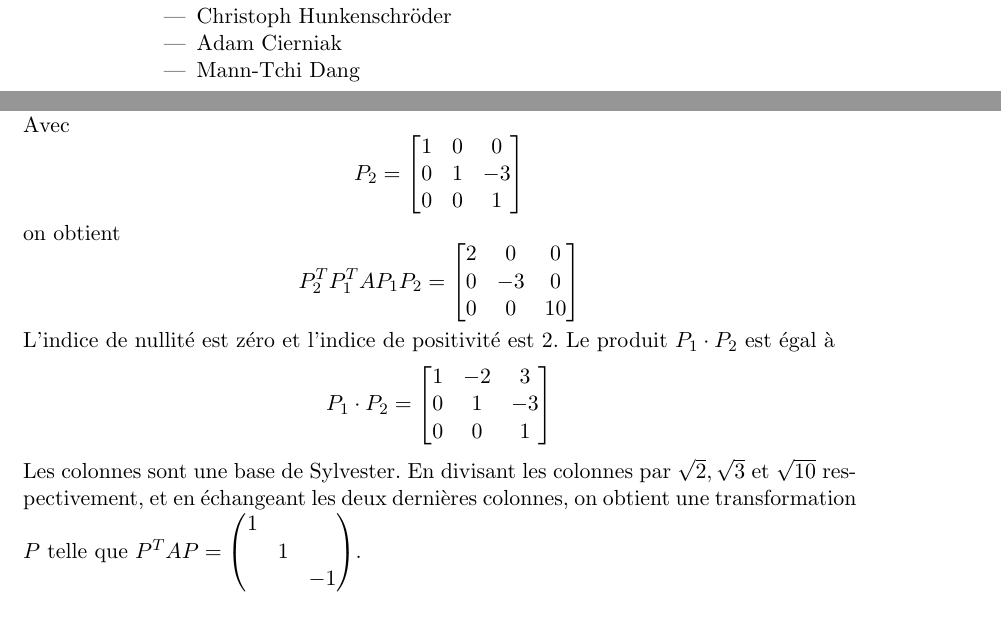
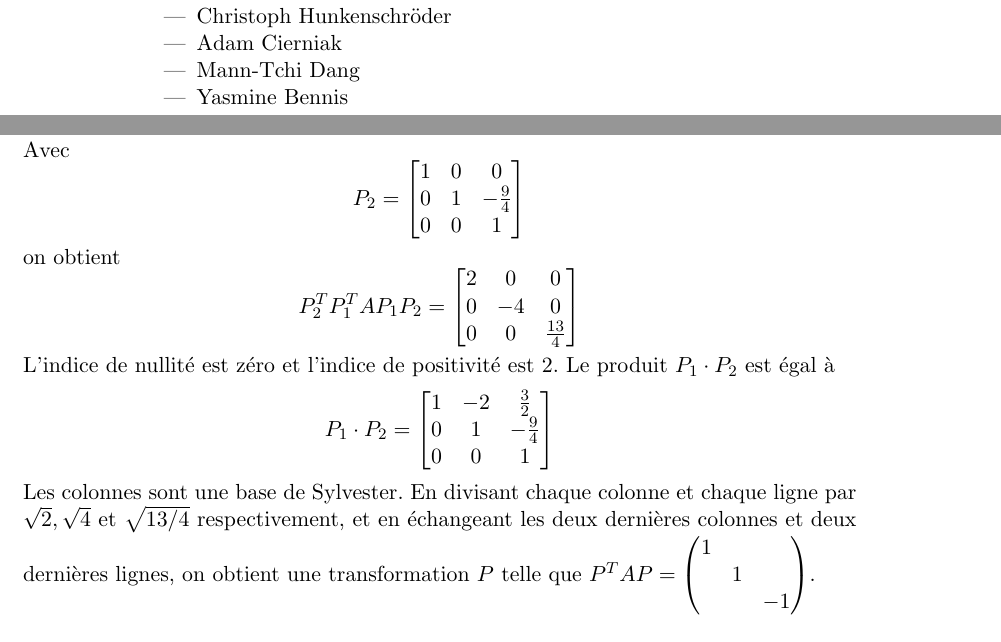
Before and after one commit to EisenIn/Algebre-Lineaire-2, a LaTeX book (notes.tex, which reads chapter01-produits-scalaires.tex): two parts of pages 2 and 15 of 65, joined at a grey line, cut so that both start at the same text. Compiled offline with pdfLaTeX.

Commit message:
Corrected Sylvester Algorithm example

```diff
--- a/chapter01-produits-scalaires.tex
+++ b/chapter01-produits-scalaires.tex
@@ -727,17 +727,17 @@ Alors
 \end{displaymath}
 Avec
 \begin{displaymath}
-  P_2 = \left[\begin{matrix}1 & 0 & 0\\0 & 1 & -3\\0 & 0 &1\end{matrix}\right]
+  P_2 = \left[\begin{matrix}1 & 0 & 0\\0 & 1 & -\frac{9}{4}\\0 & 0 &1\end{matrix}\right]
 \end{displaymath}
 on obtient
 \begin{displaymath}
-  P_2^TP_1^T A P_1 P_2 = \left[\begin{matrix}2 & 0 & 0\\0 & -3 & 0\\0 & 0 & 10\end{matrix}\right]
+  P_2^TP_1^T A P_1 P_2 = \left[\begin{matrix}2 & 0 & 0\\0 & -4 & 0\\0 & 0 & \frac{13}{4} \end{matrix}\right]
 \end{displaymath}
 L'indice de nullité est zéro et l'indice de positivité est $2$. Le produit $P_1\cdot P_2$ est égal à
 \begin{displaymath}
-  P_1 \cdot P_2 = \left[\begin{matrix}1 & -2 & 3\\0 & 1 & -3\\0 & 0 & 1\end{matrix}\right]
-\end{displaymath}
-Les colonnes sont une base de Sylvester. En divisant les colonnes par $\sqrt{2},\sqrt{3}$ et $\sqrt{10}$ respectivement, et en échangeant les deux dernières colonnes, on obtient une transformation $P$ telle que $P^TAP =
+  P_1 \cdot P_2 = \left[\begin{matrix}1 & -2 & \frac{3}{2}\\0 & 1 & -\frac{9}{4}\\0 & 0 & 1\end{matrix}\right]
+\end{displaymath}
+Les colonnes sont une base de Sylvester. En divisant chaque colonne et chaque ligne par $\sqrt{2},\sqrt{4}$ et $\sqrt{13/4}$ respectivement, et en échangeant les deux dernières colonnes et deux dernières lignes, on obtient une transformation $P$ telle que $P^TAP =
 \begin{pmatrix}
   1& \\
   & 1 & \\
--- a/notes.tex
+++ b/notes.tex
@@ -118,6 +118,7 @@ Des corrections et modifications ont été implémentées par:
 \item Christoph Hunkenschröder
 \item Adam Cierniak
 \item Mann-Tchi Dang
+\item Yasmine Bennis
 \end{itemize}
 
 \tableofcontents
```
Also changed, not shown: notes.pdf, chapter01-produits-scalaires.tex (2 more changed lines).
